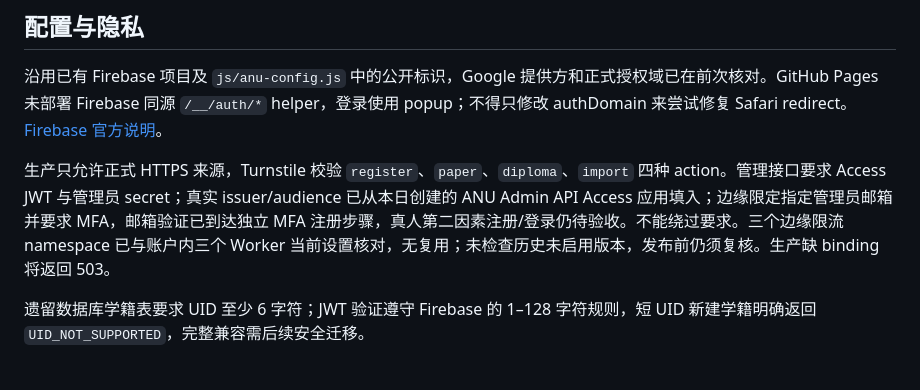
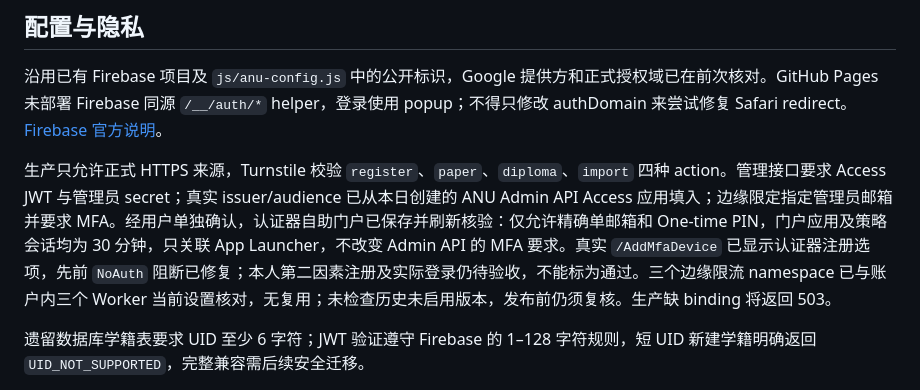
Before and after one commit to QuinnFreeze/Absolutely-Nothing-University, a Markdown page: README.md, the part around the change. Drawn GitHub-style.

```diff
--- a/README.md
+++ b/README.md
@@ -69,7 +69,7 @@ Worker 测试运行实际处理器、内存 SQLite 和 RSA 签名，外部 Fireb
 
 沿用已有 Firebase 项目及 `js/anu-config.js` 中的公开标识，Google 提供方和正式授权域已在前次核对。GitHub Pages 未部署 Firebase 同源 `/__/auth/*` helper，登录使用 popup；不得只修改 authDomain 来尝试修复 Safari redirect。[Firebase 官方说明](https://firebase.google.com/docs/auth/web/redirect-best-practices)。
 
-生产只允许正式 HTTPS 来源，Turnstile 校验 `register`、`paper`、`diploma`、`import` 四种 action。管理接口要求 Access JWT 与管理员 secret；真实 issuer/audience 已从本日创建的 ANU Admin API Access 应用填入；边缘限定指定管理员邮箱并要求 MFA，邮箱验证已到达独立 MFA 注册步骤，真人第二因素注册/登录仍待验收。不能绕过要求。三个边缘限流 namespace 已与账户内三个 Worker 当前设置核对，无复用；未检查历史未启用版本，发布前仍须复核。生产缺 binding 将返回 503。
+生产只允许正式 HTTPS 来源，Turnstile 校验 `register`、`paper`、`diploma`、`import` 四种 action。管理接口要求 Access JWT 与管理员 secret；真实 issuer/audience 已从本日创建的 ANU Admin API Access 应用填入；边缘限定指定管理员邮箱并要求 MFA。经用户单独确认，认证器自助门户已保存并刷新核验：仅允许精确单邮箱和 One-time PIN，门户应用及策略会话均为 30 分钟，只关联 App Launcher，不改变 Admin API 的 MFA 要求。真实 `/AddMfaDevice` 已显示认证器注册选项，先前 `NoAuth` 阻断已修复；本人第二因素注册及实际登录仍待验收，不能标为通过。三个边缘限流 namespace 已与账户内三个 Worker 当前设置核对，无复用；未检查历史未启用版本，发布前仍须复核。生产缺 binding 将返回 503。
 
 遗留数据库学籍表要求 UID 至少 6 字符；JWT 验证遵守 Firebase 的 1–128 字符规则，短 UID 新建学籍明确返回 `UID_NOT_SUPPORTED`，完整兼容需后续安全迁移。
 
```
Also changed, not shown: docs/PRODUCTION_ROLLOUT.md (+4 -2 lines), docs/SECURITY_AUDIT_REPORT.md (+5 -4 lines).
